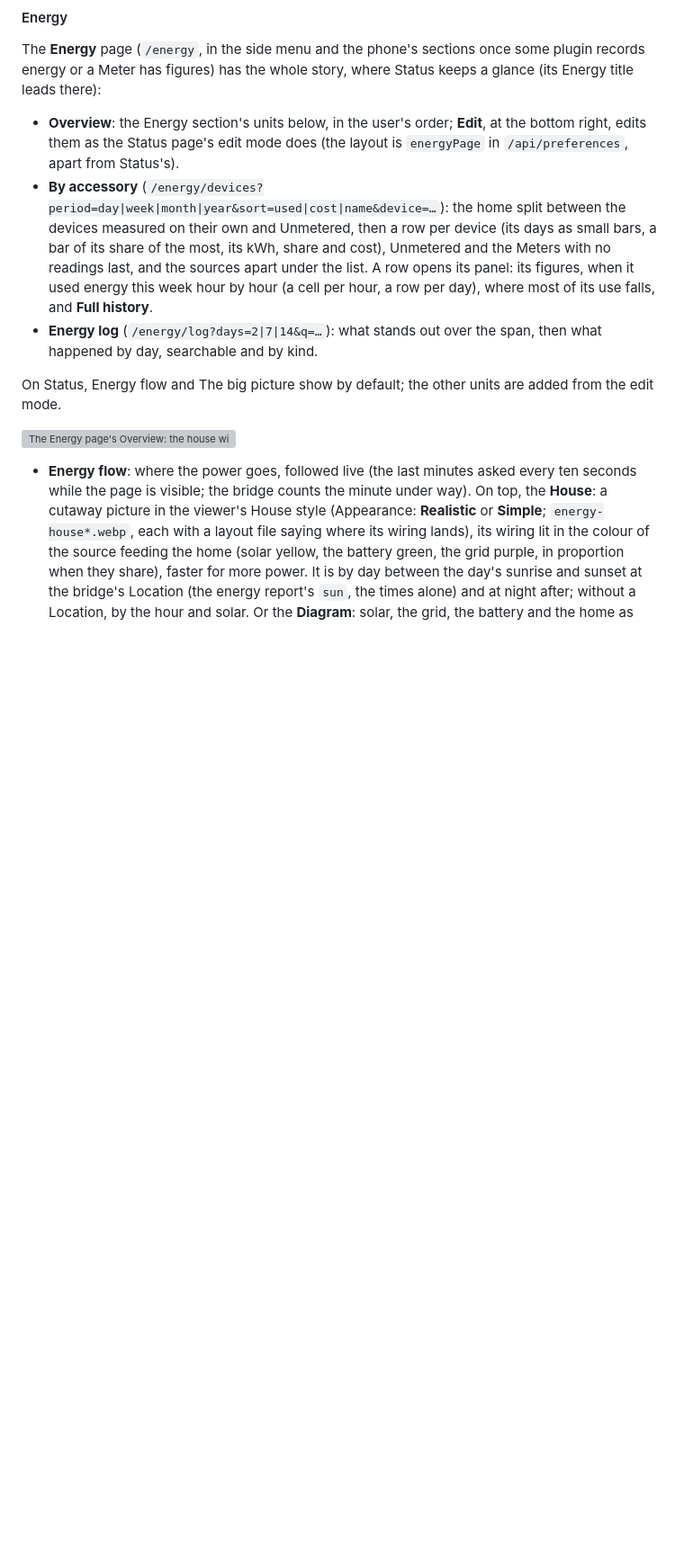
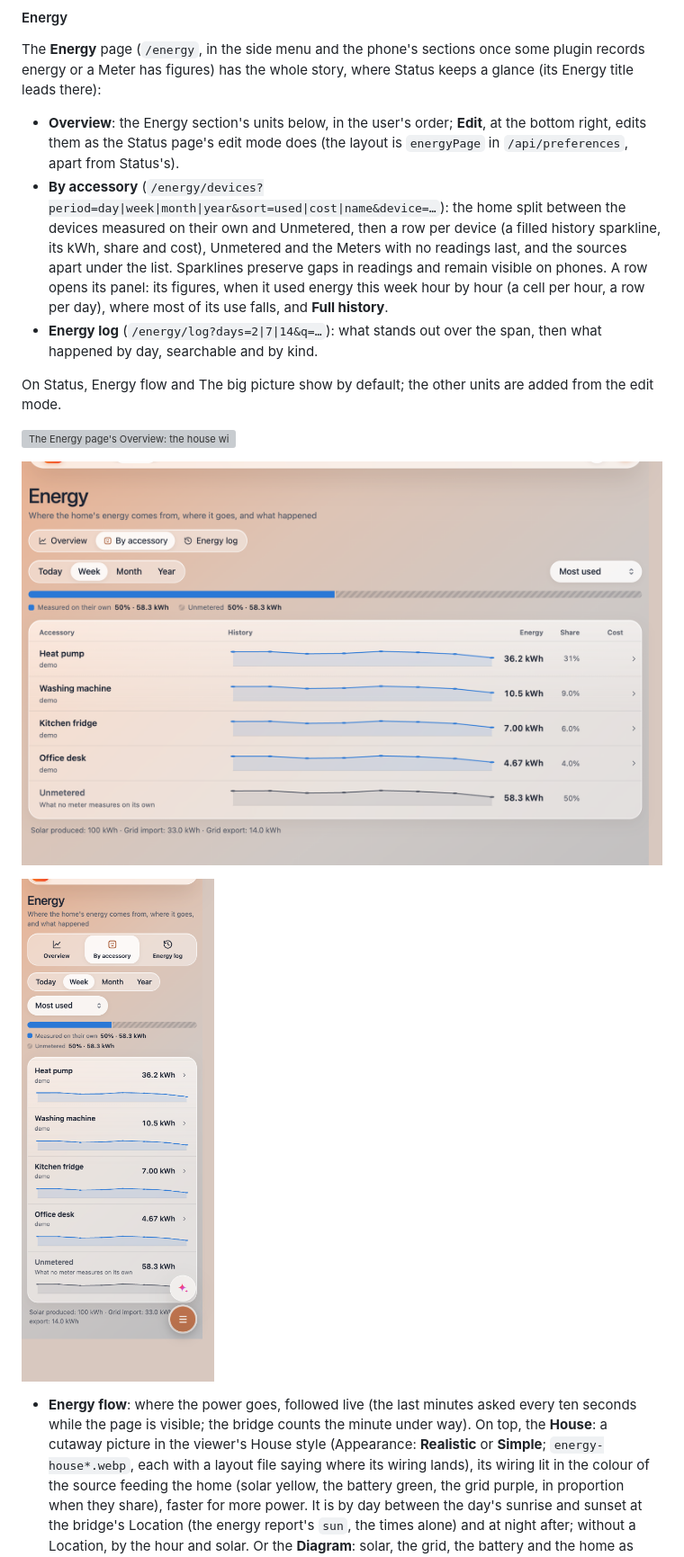
Before and after one commit to mp-consulting/homeswift, a Markdown page: docs/ui.md, the part around the change. Shown at 90% size. Drawn GitHub-style; pictures changed too: docs/images/status/energy-devices-phone.png (added), docs/images/status/energy-devices.png (added); blank space fills up the shorter version; grey boxes are pictures that could not be loaded.

Commit message:
feat(ui): standardize accessory energy history with sparklines

```diff
--- a/docs/ui.md
+++ b/docs/ui.md
@@ -121,8 +121,9 @@ has figures) has the whole story, where Status keeps a glance (its Energy title
 - **Overview**: the Energy section's units below, in the user's order; **Edit**, at the bottom right, edits them as the
   Status page's edit mode does (the layout is `energyPage` in `/api/preferences`, apart from Status's).
 - **By accessory** (`/energy/devices?period=day|week|month|year&sort=used|cost|name&device=…`): the home split between the
-  devices measured on their own and Unmetered, then a row per device (its days as small bars, a bar of its share of the
-  most, its kWh, share and cost), Unmetered and the Meters with no readings last, and the sources apart under the list. A
+  devices measured on their own and Unmetered, then a row per device (a filled history sparkline, its kWh, share and
+  cost), Unmetered and the Meters with no readings last, and the sources apart under the list. Sparklines preserve gaps in readings
+  and remain visible on phones. A
   row opens its panel: its figures, when it used energy this week hour by hour (a cell per hour, a row per day), where
   most of its use falls, and **Full history**.
 - **Energy log** (`/energy/log?days=2|7|14&q=…`): what stands out over the span, then what happened by day, searchable
@@ -131,6 +132,10 @@ has figures) has the whole story, where Status keeps a glance (its Energy title
 On Status, Energy flow and The big picture show by default; the other units are added from the edit mode.
 
 ![The Energy page's Overview: the house with its details, the big picture's tiles, each day with a usual day shaded, where the energy goes, consumption by device, and gas and water](images/status/energy.png)
+
+![By accessory: one history sparkline per device alongside energy, share and cost](images/status/energy-devices.png)
+
+<img src="images/status/energy-devices-phone.png" alt="By accessory on a phone, with history sparklines below each device" width="375">
 
 - **Energy flow**: where the power goes, followed live (the last minutes asked every ten seconds while the page is
   visible; the bridge counts the minute under way). On top, the **House**: a cutaway picture in the viewer's House
```
Also changed, not shown: 6 other files.
